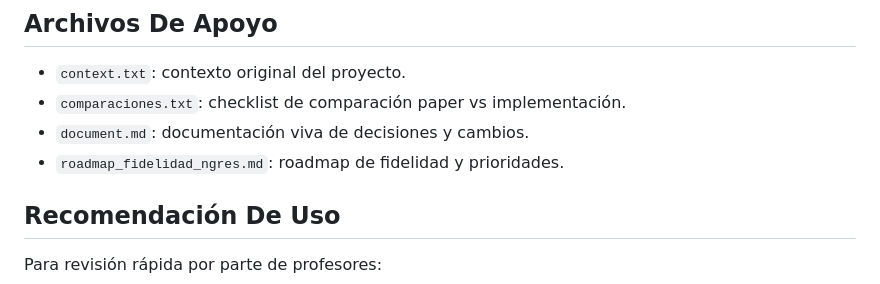
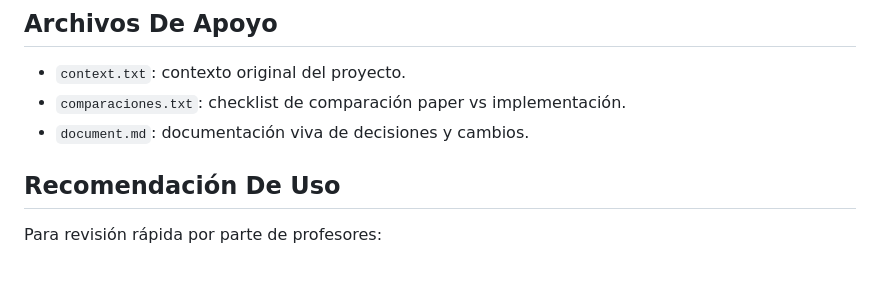
Before and after one commit to benjamin09111/mo_overlaps_magister, a Markdown page: README.md, the part around the change. Drawn GitHub-style.

Commit message:
Remove roadmap_fidelidad_ngres.md from README
Removed roadmap file from the README list.

```diff
--- a/README.md
+++ b/README.md
@@ -142,7 +142,6 @@ Parámetros principales editables:
 - `context.txt`: contexto original del proyecto.
 - `comparaciones.txt`: checklist de comparación paper vs implementación.
 - `document.md`: documentación viva de decisiones y cambios.
-- `roadmap_fidelidad_ngres.md`: roadmap de fidelidad y prioridades.
 
 ## Recomendación De Uso
 
```
